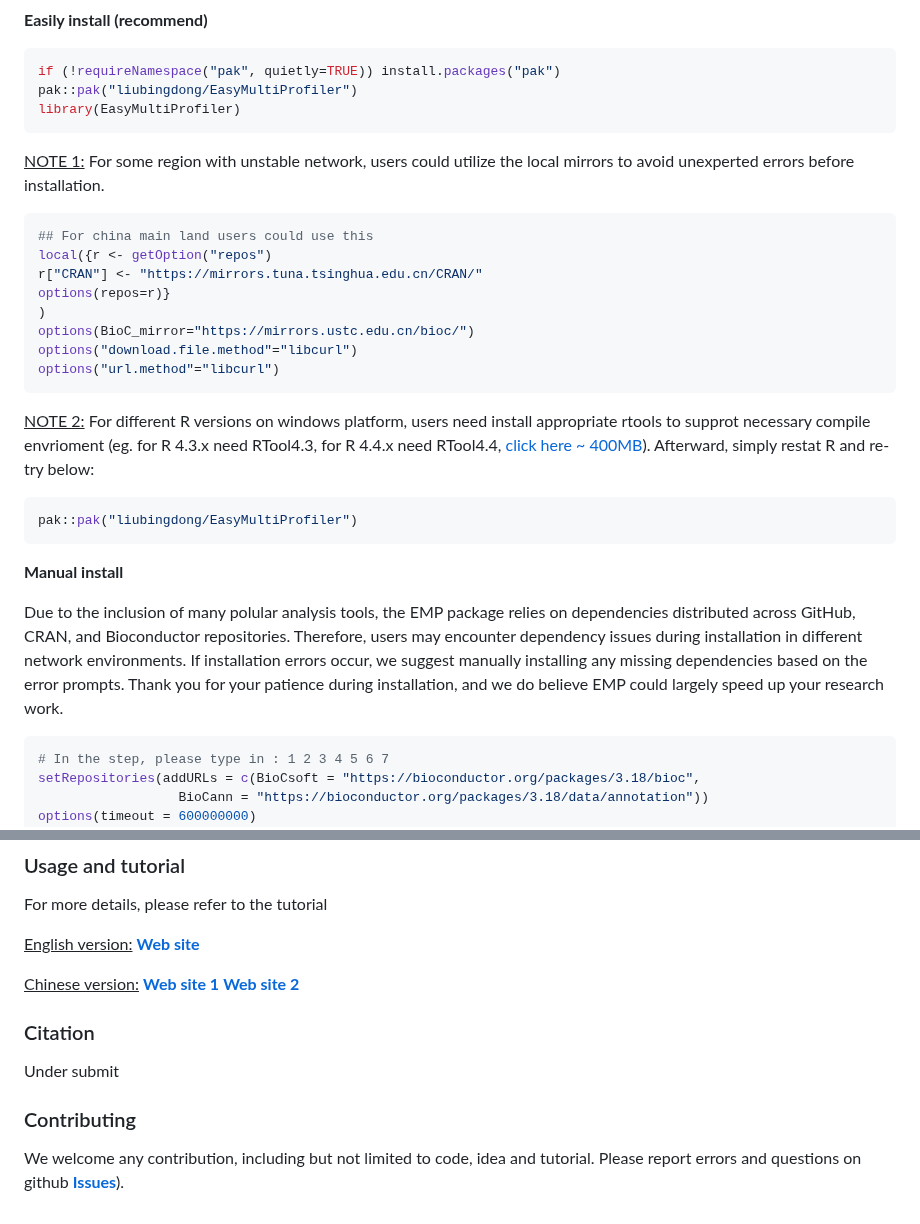
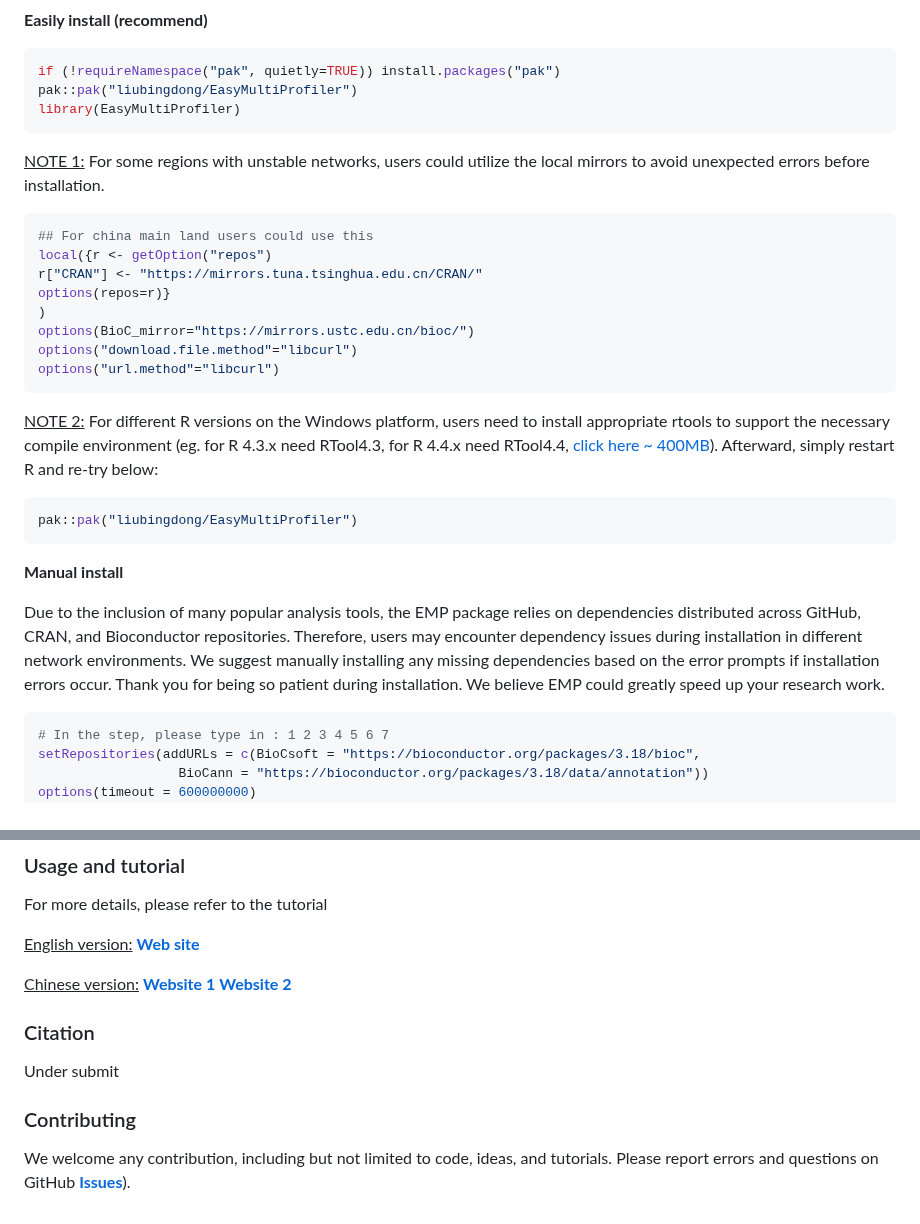
Before and after one commit to liubingdong/EasyMultiProfiler, a Markdown page: README.md, 2 parts joined by grey strips. Drawn GitHub-style.

Commit message:
fix tutorial

````diff
--- a/README.md
+++ b/README.md
@@ -19,7 +19,7 @@ if (!requireNamespace("pak", quietly=TRUE)) install.packages("pak")
 pak::pak("liubingdong/EasyMultiProfiler")
 library(EasyMultiProfiler)
 ```
-<u>NOTE 1:</u>  For some region with unstable network, users could utilize the local mirrors to avoid unexperted errors before installation.
+<u>NOTE 1:</u>  For some regions with unstable networks, users could utilize the local mirrors to avoid unexpected errors before installation.
 
 ```R
 ## For china main land users could use this
@@ -32,7 +32,7 @@ options("download.file.method"="libcurl")
 options("url.method"="libcurl")
 ```
 
-<u>NOTE 2:</u>  For different R versions on windows platform, users need install appropriate rtools to supprot necessary compile envrioment (eg. for R 4.3.x need RTool4.3, for R 4.4.x need RTool4.4, [click here ~ 400MB](https://mirrors.tuna.tsinghua.edu.cn/CRAN/)). Afterward, simply restat R and re-try below:
+<u>NOTE 2:</u>  For different R versions on the Windows platform, users need to install appropriate rtools to support the necessary compile environment (eg. for R 4.3.x need RTool4.3, for R 4.4.x need RTool4.4, [click here ~ 400MB](https://mirrors.tuna.tsinghua.edu.cn/CRAN/)). Afterward, simply restart R and re-try below:
 
 ```R
 pak::pak("liubingdong/EasyMultiProfiler")
@@ -40,7 +40,7 @@ pak::pak("liubingdong/EasyMultiProfiler")
 
 **Manual install**
 
-Due to the inclusion of many polular analysis tools, the EMP package relies on dependencies distributed across GitHub, CRAN, and Bioconductor repositories. Therefore, users may encounter dependency issues during installation in different network environments. If installation errors occur, we suggest manually installing any missing dependencies based on the error prompts. Thank you for your patience during installation, and we do believe EMP could largely speed up your research work.
+Due to the inclusion of many popular analysis tools, the EMP package relies on dependencies distributed across GitHub, CRAN, and Bioconductor repositories. Therefore, users may encounter dependency issues during installation in different network environments. We suggest manually installing any missing dependencies based on the error prompts if installation errors occur. Thank you for being so patient during installation. We believe EMP could greatly speed up your research work.
 
 ```R
 # In the step, please type in : 1 2 3 4 5 6 7
@@ -70,10 +70,10 @@ For more details, please refer to the tutorial
 
 <u>English version:</u> [**Web site**](https://liubingdong.github.io/EasyMultiProfiler/)
 
-<u>Chinese version:</u> [**Web site 1**](https://main--gorgeous-smakager-db1548.netlify.app/) [**Web site 2**](https://liubingdong.github.io/EasyMultiProfiler_tutorial/)
+<u>Chinese version:</u> [**Website 1**](https://main--gorgeous-smakager-db1548.netlify.app/) [**Website 2**](https://liubingdong.github.io/EasyMultiProfiler_tutorial/)
 
 ### Citation
 Under submit
 
 ### Contributing
-We welcome any contribution, including but not limited to code, idea and tutorial. Please report errors and questions on github [**Issues**](https://github.com/liubingdong/EasyMultiProfiler/issues)).
+We welcome any contribution, including but not limited to code, ideas, and tutorials. Please report errors and questions on GitHub [**Issues**](https://github.com/liubingdong/EasyMultiProfiler/issues)).
````
